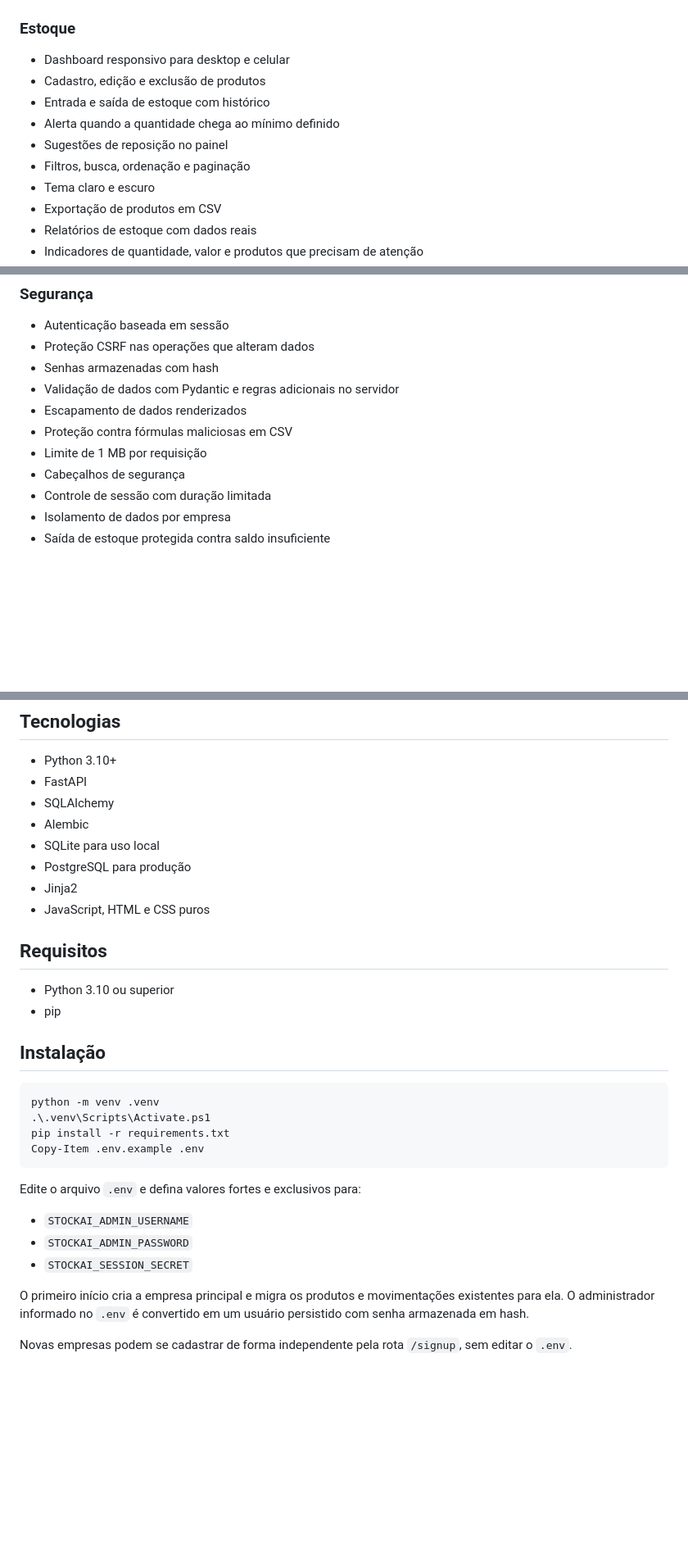
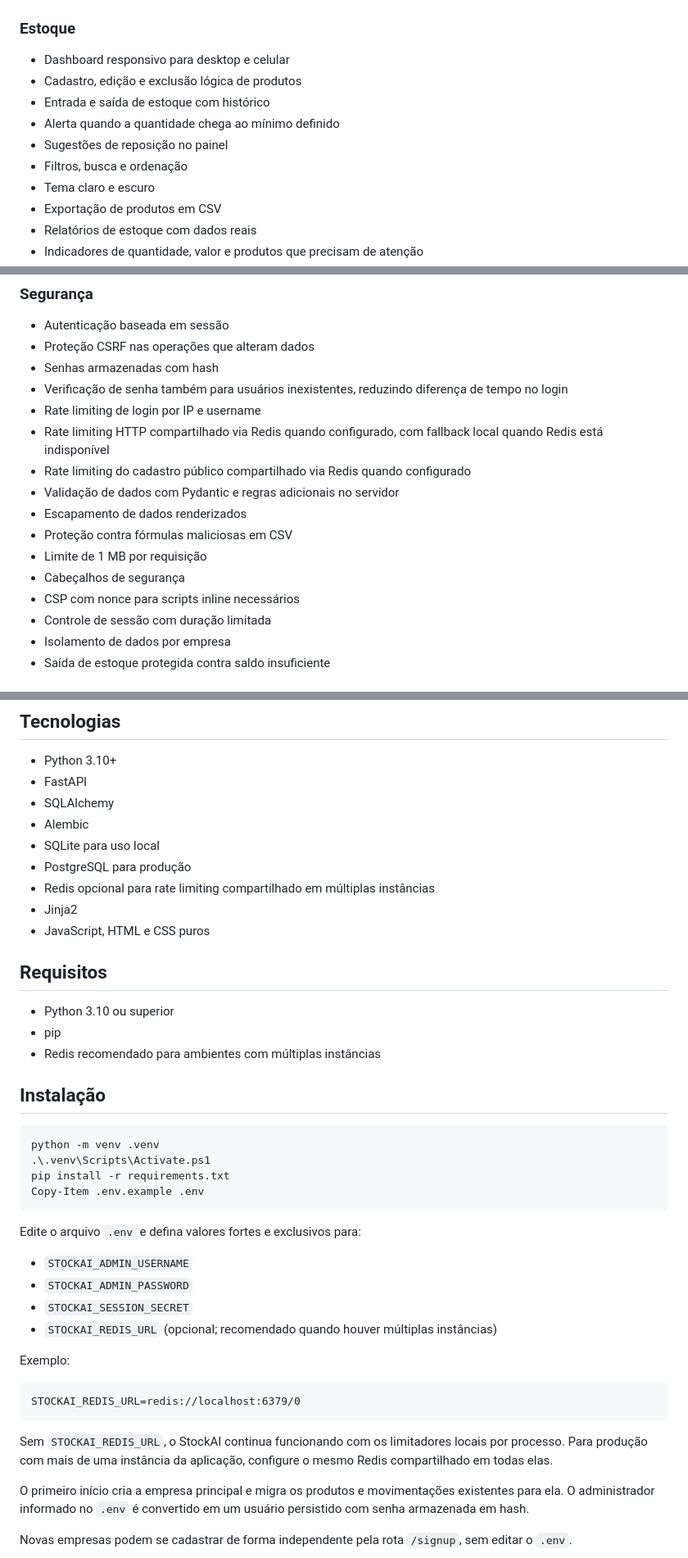
Before and after one commit to bacharelado/stockai, a Markdown page: README.md, 3 parts joined by grey strips. Shown at 82% size. GitHub-like rendering; blank space fills up the shorter version.

Commit message:
docs: document shared rate limiting and soft delete

````diff
--- a/README.md
+++ b/README.md
@@ -9,11 +9,11 @@ Hoje, o StockAI já centraliza produtos, quantidades, movimentações, alertas,
 ### Estoque
 
 - Dashboard responsivo para desktop e celular
-- Cadastro, edição e exclusão de produtos
+- Cadastro, edição e exclusão lógica de produtos
 - Entrada e saída de estoque com histórico
 - Alerta quando a quantidade chega ao mínimo definido
 - Sugestões de reposição no painel
-- Filtros, busca, ordenação e paginação
+- Filtros, busca e ordenação
 - Tema claro e escuro
 - Exportação de produtos em CSV
 - Relatórios de estoque com dados reais
@@ -66,11 +66,16 @@ A página inicial funciona como apresentação comercial do StockAI e inclui:
 - Autenticação baseada em sessão
 - Proteção CSRF nas operações que alteram dados
 - Senhas armazenadas com hash
+- Verificação de senha também para usuários inexistentes, reduzindo diferença de tempo no login
+- Rate limiting de login por IP e username
+- Rate limiting HTTP compartilhado via Redis quando configurado, com fallback local quando Redis está indisponível
+- Rate limiting do cadastro público compartilhado via Redis quando configurado
 - Validação de dados com Pydantic e regras adicionais no servidor
 - Escapamento de dados renderizados
 - Proteção contra fórmulas maliciosas em CSV
 - Limite de 1 MB por requisição
 - Cabeçalhos de segurança
+- CSP com nonce para scripts inline necessários
 - Controle de sessão com duração limitada
 - Isolamento de dados por empresa
 - Saída de estoque protegida contra saldo insuficiente
@@ -147,6 +152,7 @@ Essa visão representa o roadmap do produto. Nem todos esses módulos estão imp
 - Alembic
 - SQLite para uso local
 - PostgreSQL para produção
+- Redis opcional para rate limiting compartilhado em múltiplas instâncias
 - Jinja2
 - JavaScript, HTML e CSS puros
 
@@ -154,6 +160,7 @@ Essa visão representa o roadmap do produto. Nem todos esses módulos estão imp
 
 - Python 3.10 ou superior
 - pip
+- Redis recomendado para ambientes com múltiplas instâncias
 
 ## Instalação
 
@@ -169,6 +176,15 @@ Edite o arquivo `.env` e defina valores fortes e exclusivos para:
 - `STOCKAI_ADMIN_USERNAME`
 - `STOCKAI_ADMIN_PASSWORD`
 - `STOCKAI_SESSION_SECRET`
+- `STOCKAI_REDIS_URL` (opcional; recomendado quando houver múltiplas instâncias)
+
+Exemplo:
+
+```text
+STOCKAI_REDIS_URL=redis://localhost:6379/0
+```
+
+Sem `STOCKAI_REDIS_URL`, o StockAI continua funcionando com os limitadores locais por processo. Para produção com mais de uma instância da aplicação, configure o mesmo Redis compartilhado em todas elas.
 
 O primeiro início cria a empresa principal e migra os produtos e movimentações existentes para ela. O administrador informado no `.env` é convertido em um usuário persistido com senha armazenada em hash.
 
````
Also changed, not shown: other parts of README.md (+7 -3 lines).
